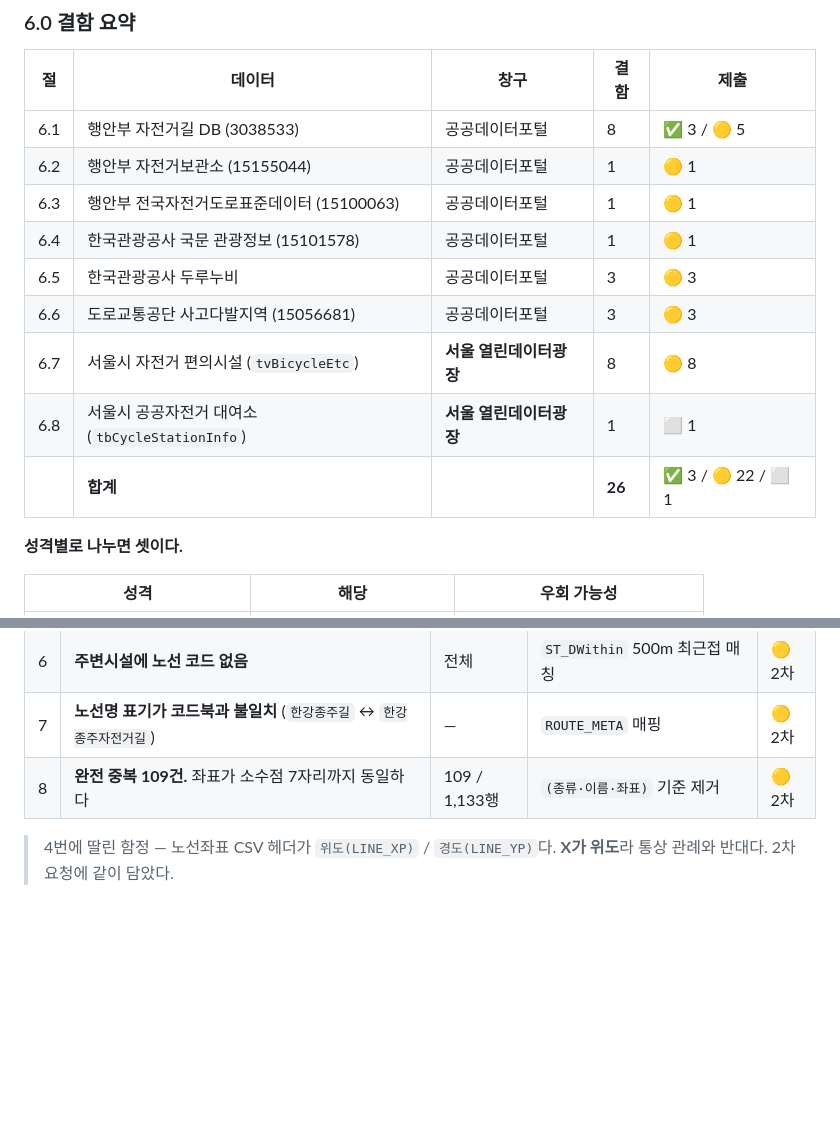
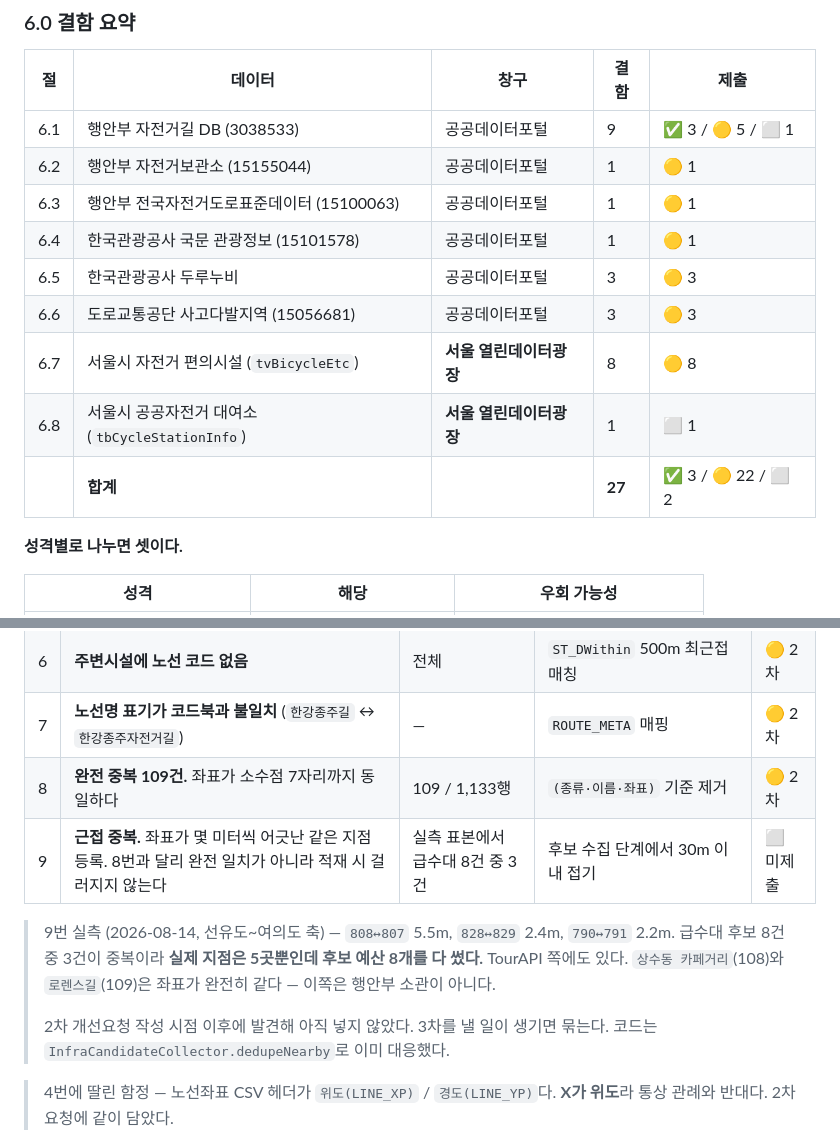
Before and after one commit to qbuzxj370-crypto/ridely-backend, a Markdown page: docs/shared/DATA_SOURCES.md, 2 parts joined by grey strips. Drawn GitHub-style; blank space fills up the shorter version.

Commit message:
docs: 근접 중복 결함 등록 (6.1의 9번)
좌표가 몇 미터씩 어긋난 같은 지점 등록이다. 8번(완전 중복)과 달리 적재 시 걸러지지 않는다. 선유도~여의도 축 실측에서 급수대 8건 중 3건이 여기 해당해 실제 지점은 5곳뿐이었다.

TourAPI 쪽에도 있다. 상수동 카페거리와 로렌스길은 좌표가 완전히 같다. 행안부 소관이 아니라 별도 건이다.

2차 개선요청 작성 이후에 발견해 아직 넣지 않았다. 코드는 dedupeNearby로 대응했다.

```diff
--- a/docs/shared/DATA_SOURCES.md
+++ b/docs/shared/DATA_SOURCES.md
@@ -444,7 +444,7 @@ db/seed/
 
 | 절 | 데이터 | 창구 | 결함 | 제출 |
 |---|---|---|---|---|
-| 6.1 | 행안부 자전거길 DB (3038533) | 공공데이터포털 | 8 | ✅ 3 / 🟡 5 |
+| 6.1 | 행안부 자전거길 DB (3038533) | 공공데이터포털 | 9 | ✅ 3 / 🟡 5 / ⬜ 1 |
 | 6.2 | 행안부 자전거보관소 (15155044) | 공공데이터포털 | 1 | 🟡 1 |
 | 6.3 | 행안부 전국자전거도로표준데이터 (15100063) | 공공데이터포털 | 1 | 🟡 1 |
 | 6.4 | 한국관광공사 국문 관광정보 (15101578) | 공공데이터포털 | 1 | 🟡 1 |
@@ -452,7 +452,7 @@ db/seed/
 | 6.6 | 도로교통공단 사고다발지역 (15056681) | 공공데이터포털 | 3 | 🟡 3 |
 | 6.7 | 서울시 자전거 편의시설 (`tvBicycleEtc`) | **서울 열린데이터광장** | 8 | 🟡 8 |
 | 6.8 | 서울시 공공자전거 대여소 (`tbCycleStationInfo`) | **서울 열린데이터광장** | 1 | ⬜ 1 |
-| | **합계** | | **26** | ✅ 3 / 🟡 22 / ⬜ 1 |
+| | **합계** | | **27** | ✅ 3 / 🟡 22 / ⬜ 2 |
 
 **성격별로 나누면 셋이다.**
 
@@ -479,6 +479,14 @@ db/seed/
 | 6 | **주변시설에 노선 코드 없음** | 전체 | `ST_DWithin` 500m 최근접 매칭 | 🟡 2차 |
 | 7 | **노선명 표기가 코드북과 불일치** (`한강종주길` ↔ `한강종주자전거길`) | — | `ROUTE_META` 매핑 | 🟡 2차 |
 | 8 | **완전 중복 109건.** 좌표가 소수점 7자리까지 동일하다 | 109 / 1,133행 | `(종류·이름·좌표)` 기준 제거 | 🟡 2차 |
+| 9 | **근접 중복.** 좌표가 몇 미터씩 어긋난 같은 지점 등록. 8번과 달리 완전 일치가 아니라 적재 시 걸러지지 않는다 | 실측 표본에서 급수대 8건 중 3건 | 후보 수집 단계에서 30m 이내 접기 | ⬜ 미제출 |
+
+> 9번 실측 (2026-08-14, 선유도~여의도 축) — `808↔807` 5.5m, `828↔829` 2.4m, `790↔791` 2.2m.
+> 급수대 후보 8건 중 3건이 중복이라 **실제 지점은 5곳뿐인데 후보 예산 8개를 다 썼다.**
+> TourAPI 쪽에도 있다. `상수동 카페거리`(108)와 `로렌스길`(109)은 좌표가 완전히 같다 — 이쪽은 행안부 소관이 아니다.
+>
+> 2차 개선요청 작성 시점 이후에 발견해 아직 넣지 않았다. 3차를 낼 일이 생기면 묶는다.
+> 코드는 `InfraCandidateCollector.dedupeNearby`로 이미 대응했다.
 
 > 4번에 딸린 함정 — 노선좌표 CSV 헤더가 `위도(LINE_XP)` / `경도(LINE_YP)`다.
 > **X가 위도**라 통상 관례와 반대다. 2차 요청에 같이 담았다.
```
